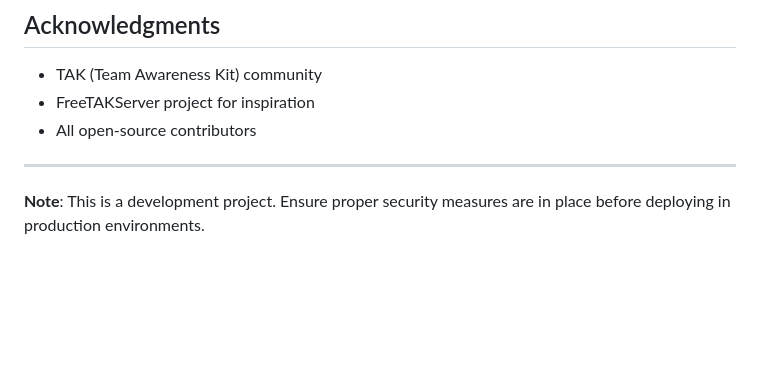
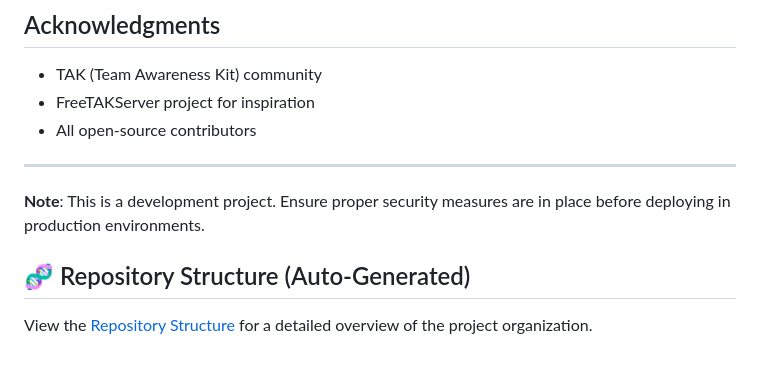
Before and after one commit to cywf/otg-tak, a Markdown page: README.md, the part around the change. GitHub-like rendering; blank space fills up the shorter version.

Commit message:
docs: Update auto-generated repository structure [skip ci]

```diff
--- a/README.md
+++ b/README.md
@@ -274,3 +274,7 @@ graph TD
 ---
 
 **Note**: This is a development project. Ensure proper security measures are in place before deploying in production environments.
+
+## 🧬 Repository Structure (Auto-Generated)
+
+View the [Repository Structure](./REPO_STRUCTURE.md) for a detailed overview of the project organization.
```
Also changed, not shown: REPO_STRUCTURE.md (added, +84 -0 lines).
